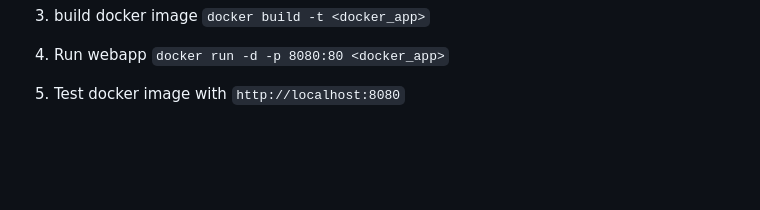
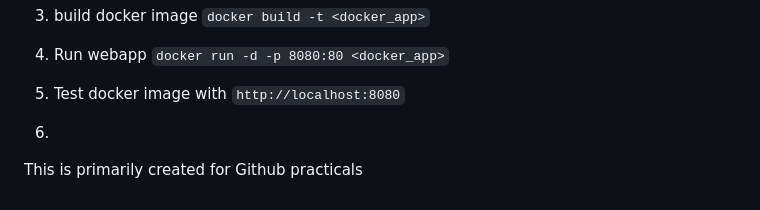
Before and after one commit to Chetanpatil03/GitHub_demo, a Markdown page: README.md, the part around the change. Rendered like a GitHub page; blank space fills up the shorter version.

Commit message:
Clarify project purpose in README
Added a note about the purpose of the project.

````diff
--- a/README.md
+++ b/README.md
@@ -263,3 +263,6 @@ CMD ["nginx", "-g", "daemon off;"]
 ```docker run -d -p 8080:80 <docker_app>```
 
 5. Test docker image with ```http://localhost:8080```
+6.
+
+This is primarily created for Github practicals
````
